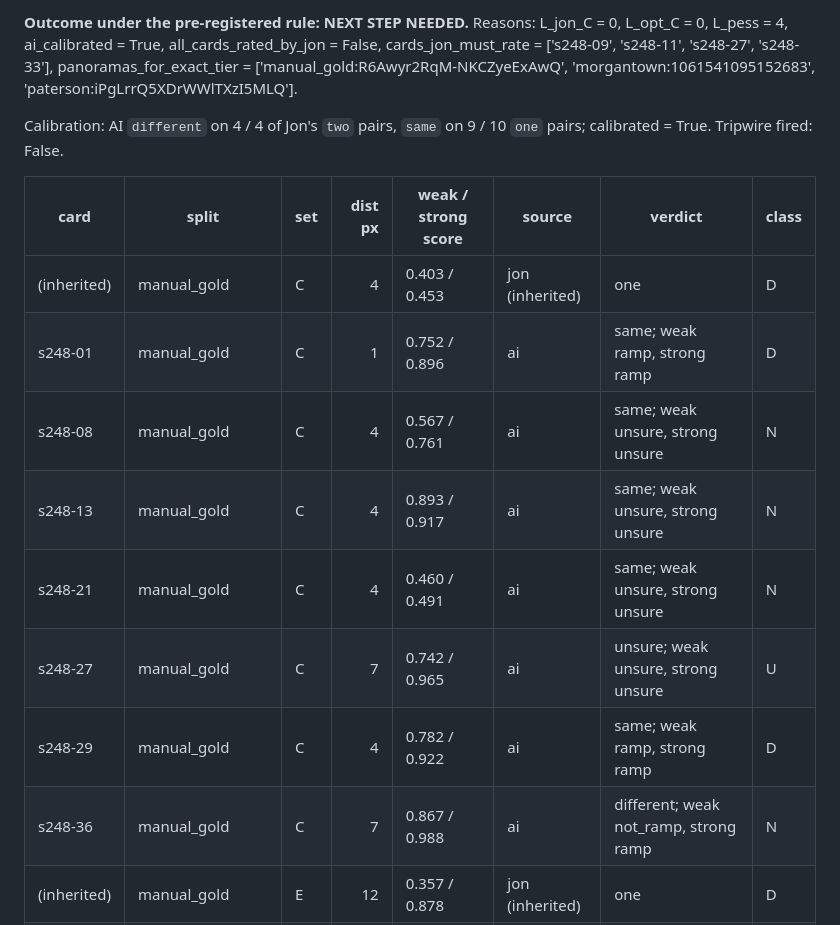
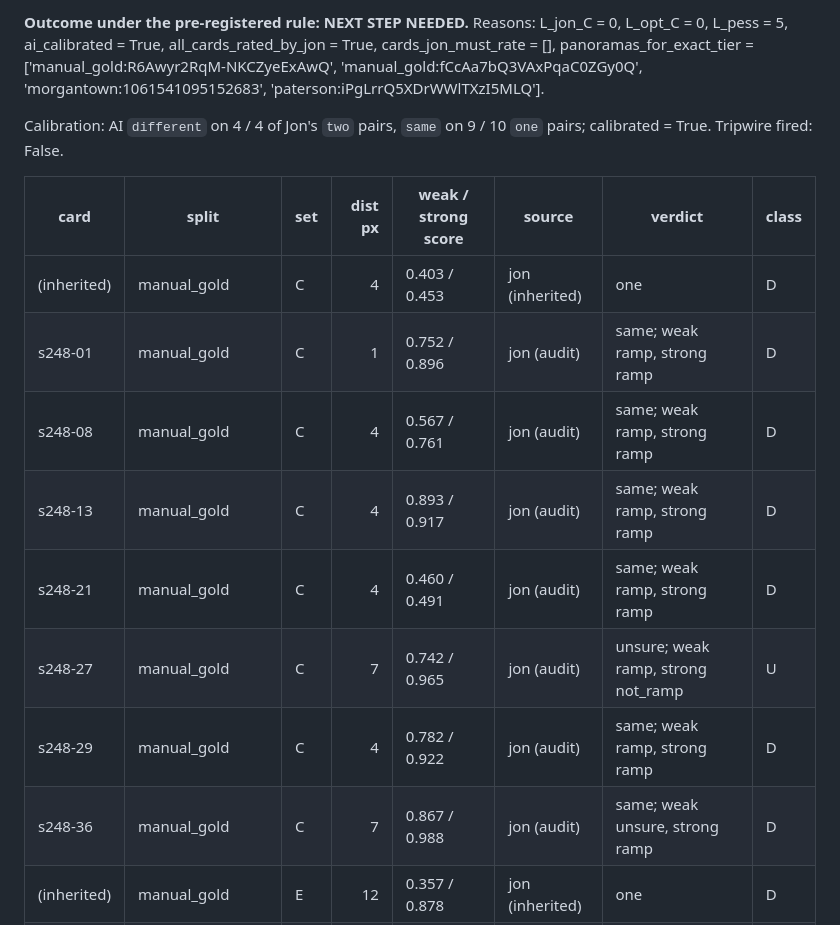
Before and after one commit to ProjectSidewalk/RampNet, a Markdown page: analysis_out/seam_nms_default_248/results.md, the part around one of its changes. Rendered like a GitHub page.

```diff
--- a/analysis_out/seam_nms_default_248/results.md
+++ b/analysis_out/seam_nms_default_248/results.md
@@ -1,17 +1,17 @@
-**Outcome under the pre-registered rule: NEXT STEP NEEDED.** Reasons: L_jon_C = 0, L_opt_C = 0, L_pess = 4, ai_calibrated = True, all_cards_rated_by_jon = False, cards_jon_must_rate = ['s248-09', 's248-11', 's248-27', 's248-33'], panoramas_for_exact_tier = ['manual_gold:R6Awyr2RqM-NKCZyeExAwQ', 'morgantown:1061541095152683', 'paterson:iPgLrrQ5XDrWWlTXzI5MLQ'].
+**Outcome under the pre-registered rule: NEXT STEP NEEDED.** Reasons: L_jon_C = 0, L_opt_C = 0, L_pess = 5, ai_calibrated = True, all_cards_rated_by_jon = True, cards_jon_must_rate = [], panoramas_for_exact_tier = ['manual_gold:R6Awyr2RqM-NKCZyeExAwQ', 'manual_gold:fCcAa7bQ3VAxPqaC0ZGy0Q', 'morgantown:1061541095152683', 'paterson:iPgLrrQ5XDrWWlTXzI5MLQ'].
 
 Calibration: AI `different` on 4 / 4 of Jon's `two` pairs, `same` on 9 / 10 `one` pairs; calibrated = True. Tripwire fired: False.
 
 | card | split | set | dist px | weak / strong score | source | verdict | class |
 |---|---|---|---:|---|---|---|---|
 | (inherited) | manual_gold | C | 4 | 0.403 / 0.453 | jon (inherited) | one | D |
-| s248-01 | manual_gold | C | 1 | 0.752 / 0.896 | ai | same; weak ramp, strong ramp | D |
-| s248-08 | manual_gold | C | 4 | 0.567 / 0.761 | ai | same; weak unsure, strong unsure | N |
-| s248-13 | manual_gold | C | 4 | 0.893 / 0.917 | ai | same; weak unsure, strong unsure | N |
-| s248-21 | manual_gold | C | 4 | 0.460 / 0.491 | ai | same; weak unsure, strong unsure | N |
-| s248-27 | manual_gold | C | 7 | 0.742 / 0.965 | ai | unsure; weak unsure, strong unsure | U |
-| s248-29 | manual_gold | C | 4 | 0.782 / 0.922 | ai | same; weak ramp, strong ramp | D |
-| s248-36 | manual_gold | C | 7 | 0.867 / 0.988 | ai | different; weak not_ramp, strong ramp | N |
+| s248-01 | manual_gold | C | 1 | 0.752 / 0.896 | jon (audit) | same; weak ramp, strong ramp | D |
+| s248-08 | manual_gold | C | 4 | 0.567 / 0.761 | jon (audit) | same; weak ramp, strong ramp | D |
+| s248-13 | manual_gold | C | 4 | 0.893 / 0.917 | jon (audit) | same; weak ramp, strong ramp | D |
+| s248-21 | manual_gold | C | 4 | 0.460 / 0.491 | jon (audit) | same; weak ramp, strong ramp | D |
+| s248-27 | manual_gold | C | 7 | 0.742 / 0.965 | jon (audit) | unsure; weak ramp, strong not_ramp | U |
+| s248-29 | manual_gold | C | 4 | 0.782 / 0.922 | jon (audit) | same; weak ramp, strong ramp | D |
+| s248-36 | manual_gold | C | 7 | 0.867 / 0.988 | jon (audit) | same; weak unsure, strong ramp | D |
 | (inherited) | manual_gold | E | 12 | 0.357 / 0.878 | jon (inherited) | one | D |
 | (inherited) | manual_gold | E | 12 | 0.685 / 0.787 | jon (inherited) | one | D |
 | (inherited) | manual_gold | E | 15 | 0.893 / 0.938 | jon (inherited) | one | D |
```
Also changed, not shown: other parts of analysis_out/seam_nms_default_248/results.md (+19 -19 lines), docs/README.md (+1 -1 lines), docs/seam_nms_default_248.md (+45 -2 lines), docs/figures/seam_nms_default_248.png, 4 other files.
